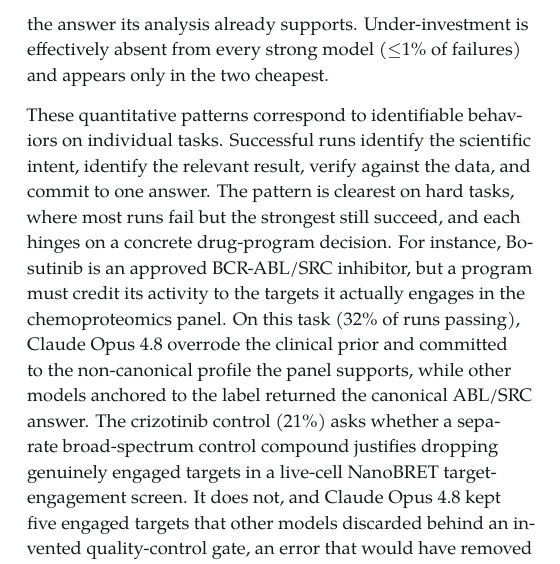
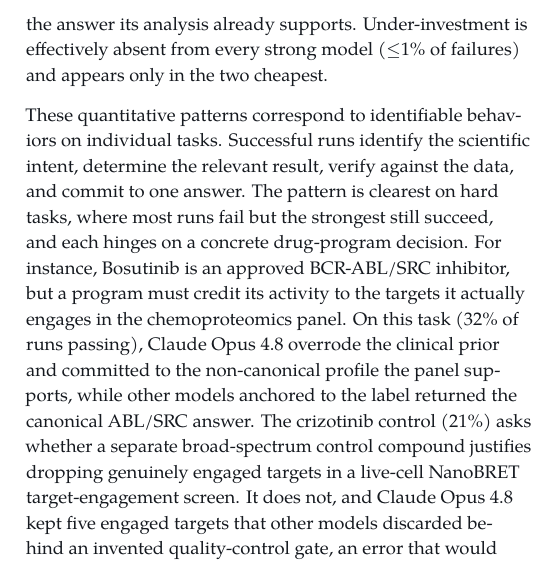
Before and after one commit to latchbio/txbench-pp, a LaTeX document (paper/main.tex): part of one column of page 13 of 18, cut so that both start at the same text. Compiled offline with pdfLaTeX.

Commit message:
word change

```diff
--- a/paper/main.tex
+++ b/paper/main.tex
@@ -617,7 +617,7 @@ supports. Under-investment is effectively absent from every strong model
 ($\leq$1\% of failures) and appears only in the two cheapest.
 
 These quantitative patterns correspond to identifiable behaviors on individual
-tasks. Successful runs identify the scientific intent, identify the relevant
+tasks. Successful runs identify the scientific intent, determine the relevant
 result, verify against the data, and commit to one answer. The pattern is
 clearest on hard tasks, where most runs fail but the strongest still succeed, and
 each hinges on a concrete drug-program decision. For instance, Bosutinib is an approved
```
Also changed, not shown: paper/main.pdf.
